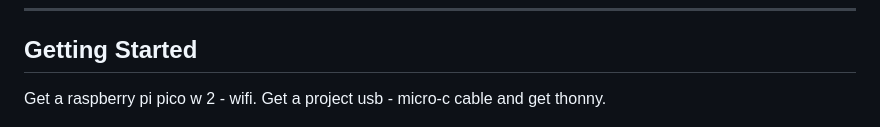
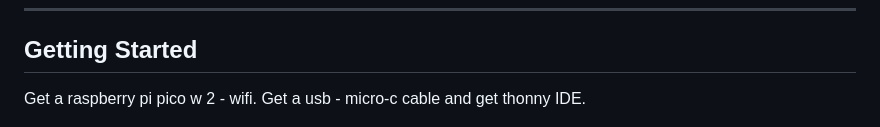
Before and after one commit to felipealfonsog/PicoWebPy, a Markdown page: README.md, the part around the change. Drawn GitHub-style.

```diff
--- a/README.md
+++ b/README.md
@@ -44,7 +44,7 @@ If you like my project, give it a :star: or support me by buying me a coffee :co
 
 ## Getting Started
 
-Get a raspberry pi pico w 2 - wifi. Get a project usb - micro-c cable and get thonny.
+Get a raspberry pi pico w 2 - wifi. Get a usb - micro-c cable and get thonny IDE.
 
 ![Raspberry Pi Pico](resources-for-readme/raspberry-pi-pico.jpg)
 
```
